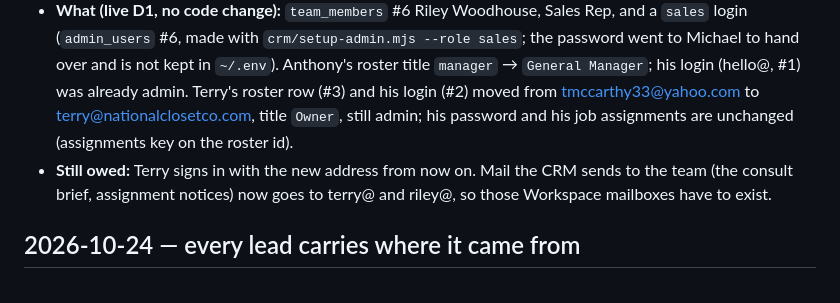
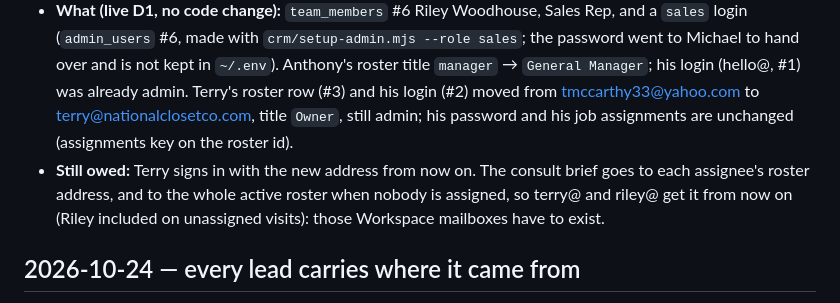
Before and after one commit to Zorva-Labs/nationalcloset-site, a Markdown page: CHANGELOG.md, the part around the change. Rendered like a GitHub page.

Commit message:
CHANGELOG: who the consult brief reaches after the team change

```diff
--- a/CHANGELOG.md
+++ b/CHANGELOG.md
@@ -6,7 +6,7 @@ Newest first. One entry per session that changed this repo: what changed, why, w
 
 - **Asked:** Michael: add Riley Woodhouse (riley@nationalclosetco.com, 615-517-0063) as a sales rep with sales access; Anthony Potts is General Manager with admin access; Terry McCarthy is the owner with admin access, on terry@nationalclosetco.com.
 - **What (live D1, no code change):** `team_members` #6 Riley Woodhouse, Sales Rep, and a `sales` login (`admin_users` #6, made with `crm/setup-admin.mjs --role sales`; the password went to Michael to hand over and is not kept in `~/.env`). Anthony's roster title `manager` → `General Manager`; his login (hello@, #1) was already admin. Terry's roster row (#3) and his login (#2) moved from tmccarthy33@yahoo.com to terry@nationalclosetco.com, title `Owner`, still admin; his password and his job assignments are unchanged (assignments key on the roster id).
-- **Still owed:** Terry signs in with the new address from now on. Mail the CRM sends to the team (the consult brief, assignment notices) now goes to terry@ and riley@, so those Workspace mailboxes have to exist.
+- **Still owed:** Terry signs in with the new address from now on. The consult brief goes to each assignee's roster address, and to the whole active roster when nobody is assigned, so terry@ and riley@ get it from now on (Riley included on unassigned visits): those Workspace mailboxes have to exist.
 
 ## 2026-10-24 — every lead carries where it came from
 
```
